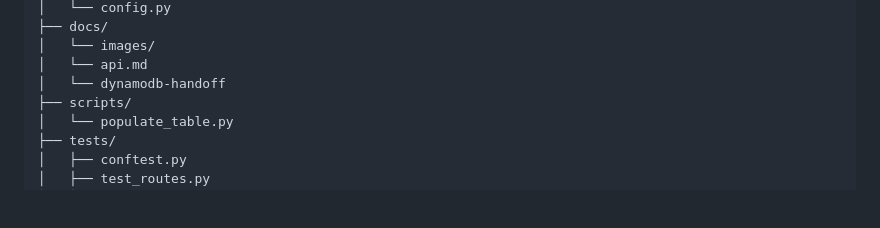
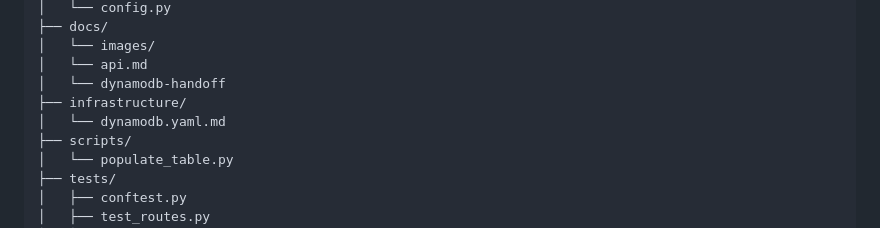
Before and after one commit to onasanyasarah17-bit/Eta-Team-, a Markdown page: README.md, the part around the change. Drawn GitHub-style; blank space fills up the shorter version.

Commit message:
add DynamoDB Cloudformation yaml and documentation

```diff
--- a/README.md
+++ b/README.md
@@ -33,6 +33,8 @@ IAM-least-previlege-backend/
 │   └── images/
 │   └── api.md
 │   └── dynamodb-handoff
+├── infrastructure/
+│   └── dynamodb.yaml.md
 ├── scripts/
 │   └── populate_table.py
 ├── tests/
```
Also changed, not shown: docs/dynamodb-handoff.md (+109 -36 lines), docs/images/dynamodb-cloudformation.png (added), docs/images/dynamodb-create-table.png (deleted), 1 other file.
